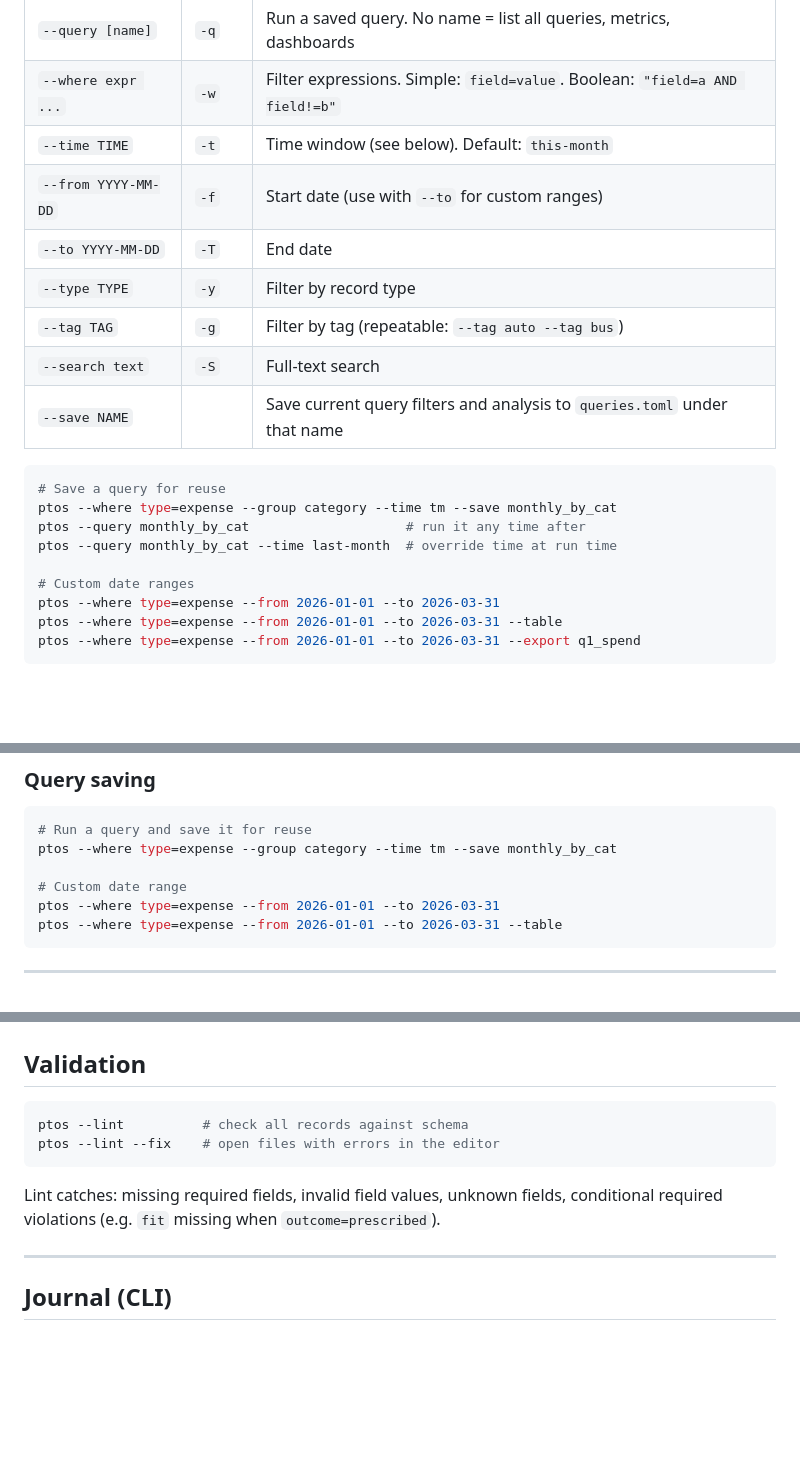
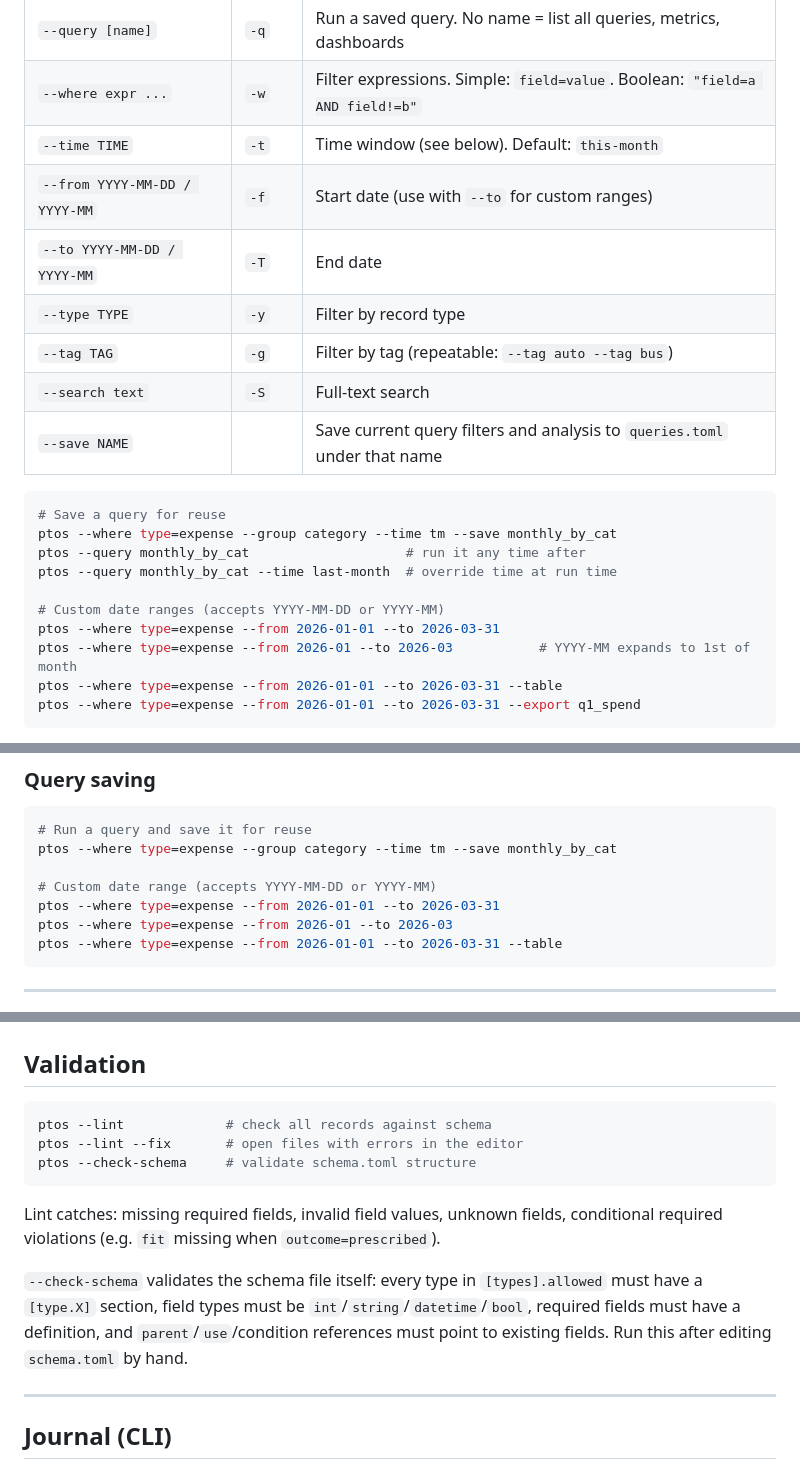
Before and after one commit to godwinburby/ptos, a Markdown page: README.md, 3 parts joined by grey strips. Rendered like a GitHub page; blank space fills up the shorter version.

Commit message:
docs: document --check-schema, --time YYYY, --from/--to YYYY-MM, bool type

````diff
--- a/README.md
+++ b/README.md
@@ -901,8 +901,8 @@ ptos --edit d        # today's journal
 | `--query [name]` | `-q` | Run a saved query. No name = list all queries, metrics, dashboards |
 | `--where expr ...` | `-w` | Filter expressions. Simple: `field=value`. Boolean: `"field=a AND field!=b"` |
 | `--time TIME` | `-t` | Time window (see below). Default: `this-month` |
-| `--from YYYY-MM-DD` | `-f` | Start date (use with `--to` for custom ranges) |
-| `--to YYYY-MM-DD` | `-T` | End date |
+| `--from YYYY-MM-DD / YYYY-MM` | `-f` | Start date (use with `--to` for custom ranges) |
+| `--to YYYY-MM-DD / YYYY-MM` | `-T` | End date |
 | `--type TYPE` | `-y` | Filter by record type |
 | `--tag TAG` | `-g` | Filter by tag (repeatable: `--tag auto --tag bus`) |
 | `--search text` | `-S` | Full-text search |
@@ -914,8 +914,9 @@ ptos --where type=expense --group category --time tm --save monthly_by_cat
 ptos --query monthly_by_cat                    # run it any time after
 ptos --query monthly_by_cat --time last-month  # override time at run time
 
-# Custom date ranges
+# Custom date ranges (accepts YYYY-MM-DD or YYYY-MM)
 ptos --where type=expense --from 2026-01-01 --to 2026-03-31
+ptos --where type=expense --from 2026-01 --to 2026-03           # YYYY-MM expands to 1st of month
 ptos --where type=expense --from 2026-01-01 --to 2026-03-31 --table
 ptos --where type=expense --from 2026-01-01 --to 2026-03-31 --export q1_spend
 ```
@@ -1044,8 +1046,9 @@ ptos --restore-config                      # interactive list to pick from
 # Run a query and save it for reuse
 ptos --where type=expense --group category --time tm --save monthly_by_cat
 
-# Custom date range
+# Custom date range (accepts YYYY-MM-DD or YYYY-MM)
 ptos --where type=expense --from 2026-01-01 --to 2026-03-31
+ptos --where type=expense --from 2026-01 --to 2026-03
 ptos --where type=expense --from 2026-01-01 --to 2026-03-31 --table
 ```
 
@@ -1365,12 +1371,18 @@ ptos --type expense --pivot ?
 ## Validation
 
 ```bash
-ptos --lint          # check all records against schema
-ptos --lint --fix    # open files with errors in the editor
+ptos --lint             # check all records against schema
+ptos --lint --fix       # open files with errors in the editor
+ptos --check-schema     # validate schema.toml structure
 ```
 
 Lint catches: missing required fields, invalid field values, unknown fields,
 conditional required violations (e.g. `fit` missing when `outcome=prescribed`).
+
+`--check-schema` validates the schema file itself: every type in `[types].allowed`
+must have a `[type.X]` section, field types must be `int`/`string`/`datetime`/`bool`,
+required fields must have a definition, and `parent`/`use`/condition references
+must point to existing fields. Run this after editing `schema.toml` by hand.
 
 ---
 
````
Also changed, not shown: other parts of README.md (+4 -0 lines).
